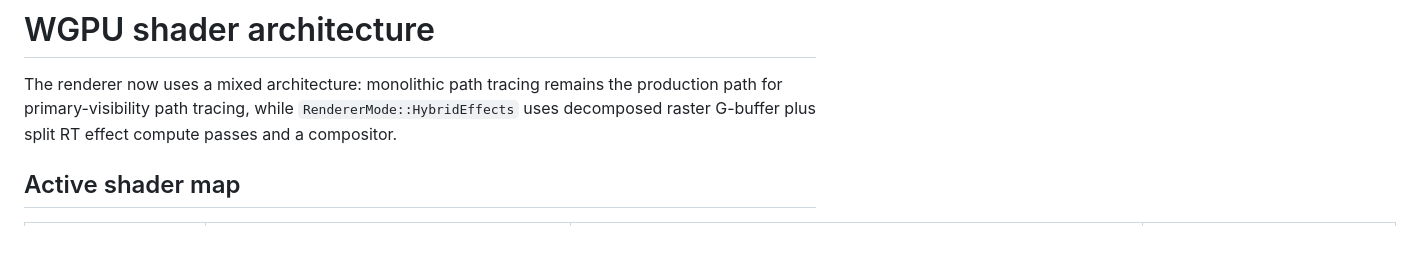
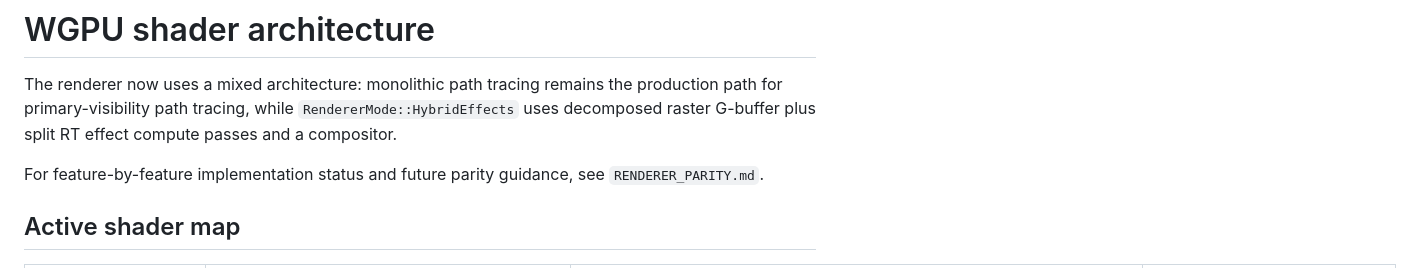
Before and after one commit to OmarDevX/Vetrace-Engine-Env, a Markdown page: vetrace_engine/docs/SHADER_ARCHITECTURE.md, the part around the change. Rendered like a GitHub page; blank space fills up the shorter version.

Commit message:
Add renderer parity guide

```diff
--- a/vetrace_engine/docs/SHADER_ARCHITECTURE.md
+++ b/vetrace_engine/docs/SHADER_ARCHITECTURE.md
@@ -1,6 +1,8 @@
 # WGPU shader architecture
 
 The renderer now uses a mixed architecture: monolithic path tracing remains the production path for primary-visibility path tracing, while `RendererMode::HybridEffects` uses decomposed raster G-buffer plus split RT effect compute passes and a compositor.
+
+For feature-by-feature implementation status and future parity guidance, see `RENDERER_PARITY.md`.
 
 ## Active shader map
 
```
Also changed, not shown: vetrace_engine/docs/RENDERER_PARITY.md (added, +40 -0 lines).
